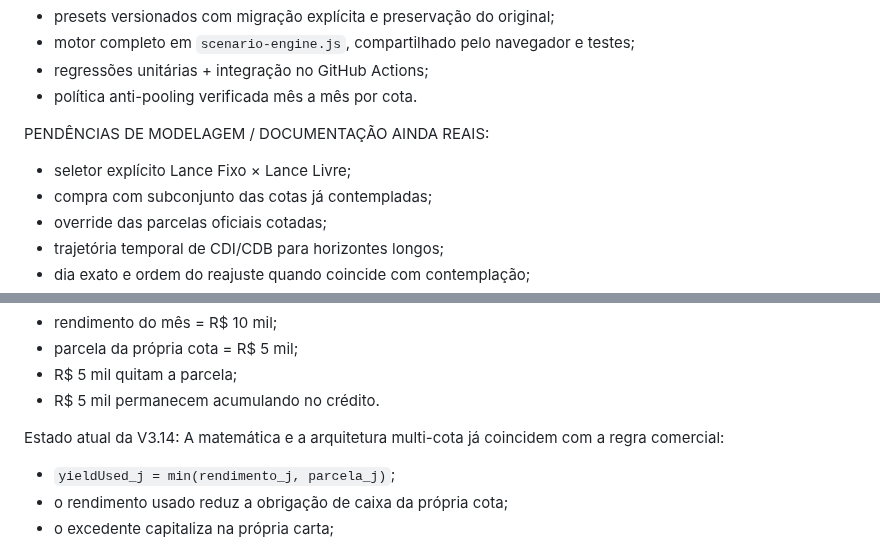
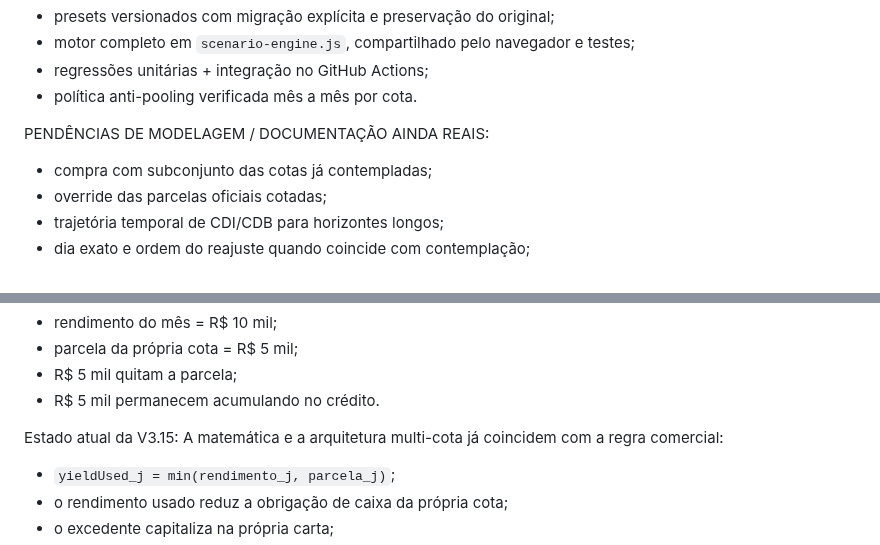
Before and after one commit to henriquecrang/cenarios-consorcio, a Markdown page: docs/pendencias.md, 2 parts joined by grey strips. GitHub-like rendering.

```diff
--- a/docs/pendencias.md
+++ b/docs/pendencias.md
@@ -238,7 +261,6 @@ IMPLEMENTADO E REAUDITADO NA LINHA ATUAL:
 - política anti-pooling verificada mês a mês por cota.
 
 PENDÊNCIAS DE MODELAGEM / DOCUMENTAÇÃO AINDA REAIS:
-- seletor explícito Lance Fixo × Lance Livre;
 - compra com subconjunto das cotas já contempladas;
 - override das parcelas oficiais cotadas;
 - trajetória temporal de CDI/CDB para horizontes longos;
@@ -317,7 +339,7 @@ Exemplo dado:
 - R$ 5 mil quitam a parcela;
 - R$ 5 mil permanecem acumulando no crédito.
 
-Estado atual da V3.14:
+Estado atual da V3.15:
 A matemática e a arquitetura multi-cota já coincidem com a regra comercial:
 - `yieldUsed_j = min(rendimento_j, parcela_j)`;
 - o rendimento usado reduz a obrigação de caixa da própria cota;
```
Also changed, not shown: other parts of docs/pendencias.md (+25 -2 lines).
